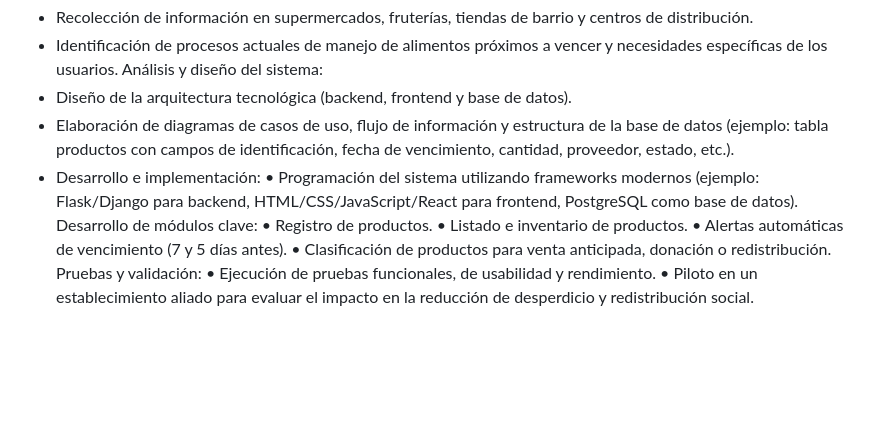
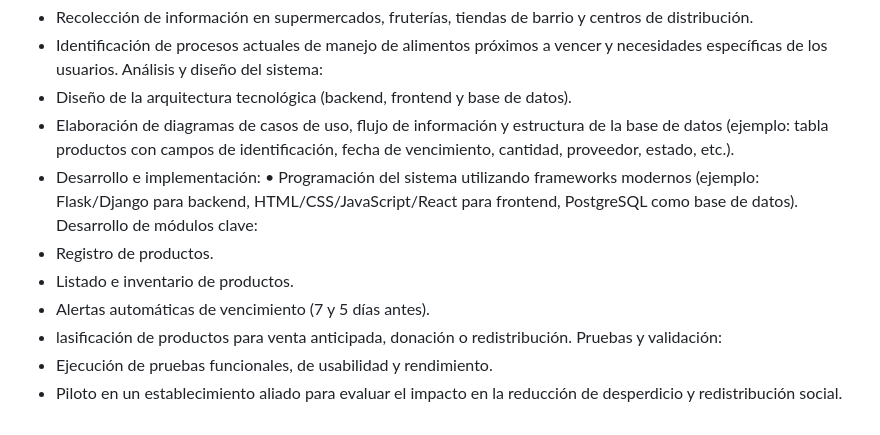
Before and after one commit to Carlos060801/ProyectoSistemaWeb_para-el-control-y-aprovechamiento-social-de-alimentos-pr-ximos-a-vencer, a Markdown page: README.md, the part around the change. GitHub-like rendering; blank space fills up the shorter version.

Commit message:
Update README.md
Actualización

```diff
--- a/README.md
+++ b/README.md
@@ -77,10 +77,10 @@ Análisis y diseño del sistema:
 * Desarrollo e implementación:
 •	Programación del sistema utilizando frameworks modernos (ejemplo: Flask/Django para backend, HTML/CSS/JavaScript/React para frontend, PostgreSQL como base de datos).
 Desarrollo de módulos clave:
-•	Registro de productos.
-•	Listado e inventario de productos.
-•	Alertas automáticas de vencimiento (7 y 5 días antes).
-•	Clasificación de productos para venta anticipada, donación o redistribución.
+* Registro de productos.
+* Listado e inventario de productos.
+*  Alertas automáticas de vencimiento (7 y 5 días antes).
+* lasificación de productos para venta anticipada, donación o redistribución.
 Pruebas y validación:
-•	Ejecución de pruebas funcionales, de usabilidad y rendimiento.
-•	Piloto en un establecimiento aliado para evaluar el impacto en la reducción de desperdicio y redistribución social.
+* Ejecución de pruebas funcionales, de usabilidad y rendimiento.
+* Piloto en un establecimiento aliado para evaluar el impacto en la reducción de desperdicio y redistribución social.
```
